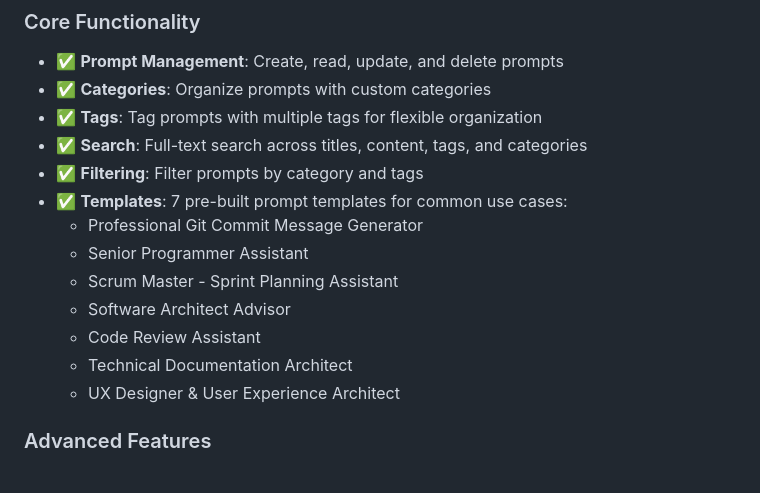
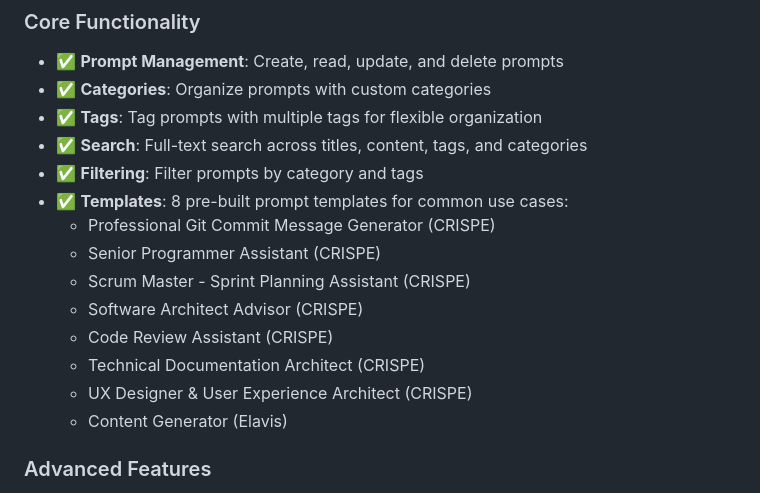
Before and after one commit to martinfou/prompt-vault, a Markdown page: README.md, the part around the change. Rendered like a GitHub page.

```diff
--- a/README.md
+++ b/README.md
@@ -10,14 +10,15 @@ A modern, single-page web application for storing, organizing, and managing LLM
 - ✅ **Tags**: Tag prompts with multiple tags for flexible organization
 - ✅ **Search**: Full-text search across titles, content, tags, and categories
 - ✅ **Filtering**: Filter prompts by category and tags
-- ✅ **Templates**: 7 pre-built prompt templates for common use cases:
-  - Professional Git Commit Message Generator
-  - Senior Programmer Assistant
-  - Scrum Master - Sprint Planning Assistant
-  - Software Architect Advisor
-  - Code Review Assistant
-  - Technical Documentation Architect
-  - UX Designer & User Experience Architect
+- ✅ **Templates**: 8 pre-built prompt templates for common use cases:
+  - Professional Git Commit Message Generator (CRISPE)
+  - Senior Programmer Assistant (CRISPE)
+  - Scrum Master - Sprint Planning Assistant (CRISPE)
+  - Software Architect Advisor (CRISPE)
+  - Code Review Assistant (CRISPE)
+  - Technical Documentation Architect (CRISPE)
+  - UX Designer & User Experience Architect (CRISPE)
+  - Content Generator (Elavis)
 
 ### Advanced Features
 - 🌙 **Dark Mode**: Toggle between light and dark themes
```
Also changed, not shown: docs/APPLICATION_REVIEW.md (+11 -9 lines), docs/TESTING_SUMMARY.md (+2 -1 lines).
